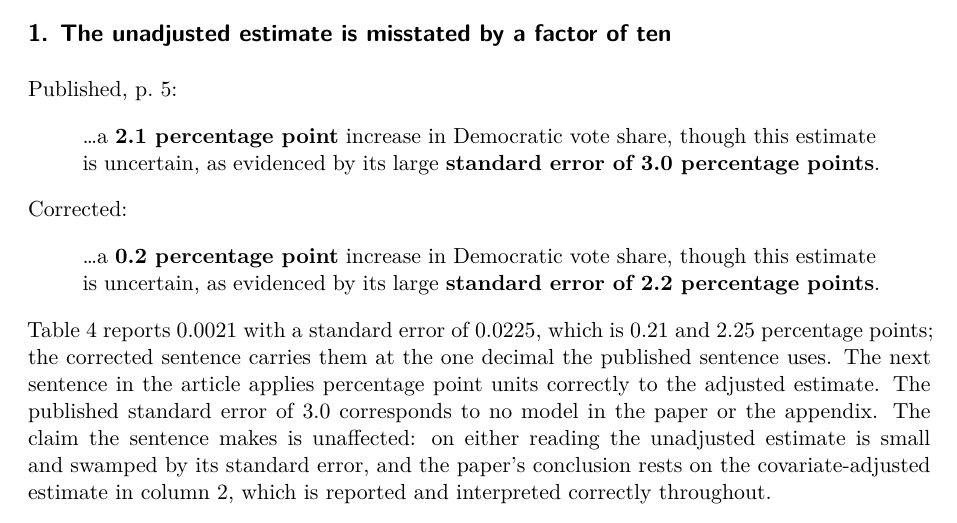
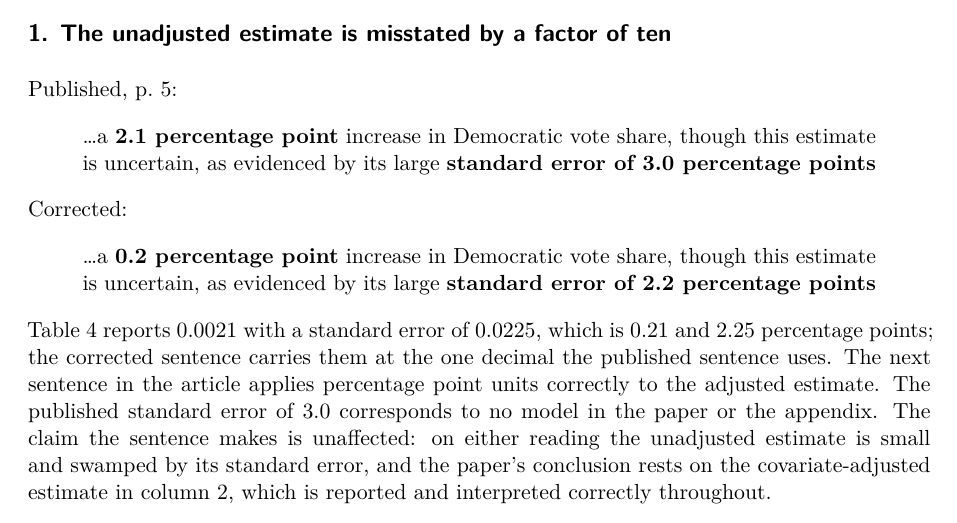
Before and after one commit to active-maintenance-aec/coppock_green_porter_2022, a Quarto document (errata.qmd): part of page 1 of 11, cut so that both start at the same text. Rendered offline with R 4.5, knitr and Pandoc in place of Quarto, then LaTeX, with nearby package versions.

Commit message:
Close entry 1's quote where the page's sentence goes on
Page 5 continues "3.0 percentage points (one-tailed randomization
inference p-value = 0.471)." after the words the entry corrects, so the
full stop on both sides of the entry was not the page's. Both sides now
stop at "percentage points". The values and the numbering do not change.
quote_punct_scan.py found it, and the page was read on a crop.

Co-Authored-By: Claude Opus 5.5 <noreply@anthropic.com>

```diff
--- a/errata.qmd
+++ b/errata.qmd
@@ -71,8 +71,8 @@ entries <- tribble(
   1, "quantity", "pipeline", "full",
   "The unadjusted estimate is misstated by a factor of ten",
   "published p. 5",
-  "...a [[2.1 percentage point]] increase in Democratic vote share, though this estimate is uncertain, as evidenced by its large [[standard error of 3.0 percentage points]].",
-  str_glue("...a [[{cv1[1]} percentage point]] increase in Democratic vote share, though this estimate is uncertain, as evidenced by its large [[standard error of {cv1[2]} percentage points]]."),
+  "...a [[2.1 percentage point]] increase in Democratic vote share, though this estimate is uncertain, as evidenced by its large [[standard error of 3.0 percentage points]]",
+  str_glue("...a [[{cv1[1]} percentage point]] increase in Democratic vote share, though this estimate is uncertain, as evidenced by its large [[standard error of {cv1[2]} percentage points]]"),
   str_glue(
     "Table 4 reports {sprintf('%.4f', t4$estimate)} with a standard error of ",
     "{sprintf('%.4f', t4$std.error)}, which is {sprintf('%.2f', t4$estimate * 100)} and ",
--- a/errata_entries.csv
+++ b/errata_entries.csv
@@ -1,5 +1,5 @@
 entry,class,source,form,title,location,published,corrected,note,claim_ids,corrected_values
-1,quantity,pipeline,full,The unadjusted estimate is misstated by a factor of ten,published p. 5,"...a [[2.1 percentage point]] increase in Democratic vote share, though this estimate is uncertain, as evidenced by its large [[standard error of 3.0 percentage points]].","...a [[0.2 percentage point]] increase in Democratic vote share, though this estimate is uncertain, as evidenced by its large [[standard error of 2.2 percentage points]].","Table 4 reports 0.0021 with a standard error of 0.0225, which is 0.21 and 2.25 percentage points; the corrected sentence carries them at the one decimal the published sentence uses. The next sentence in the article applies percentage point units correctly to the adjusted estimate. The published standard error of 3.0 corresponds to no model in the paper or the appendix. The claim the sentence makes is unaffected: on either reading the unadjusted estimate is small and swamped by its standard error, and the paper's conclusion rests on the covariate-adjusted estimate in column 2, which is reported and interpreted correctly throughout.",results_unadj_est;results_unadj_se,0.2;2.2
+1,quantity,pipeline,full,The unadjusted estimate is misstated by a factor of ten,published p. 5,"...a [[2.1 percentage point]] increase in Democratic vote share, though this estimate is uncertain, as evidenced by its large [[standard error of 3.0 percentage points]]","...a [[0.2 percentage point]] increase in Democratic vote share, though this estimate is uncertain, as evidenced by its large [[standard error of 2.2 percentage points]]","Table 4 reports 0.0021 with a standard error of 0.0225, which is 0.21 and 2.25 percentage points; the corrected sentence carries them at the one decimal the published sentence uses. The next sentence in the article applies percentage point units correctly to the adjusted estimate. The published standard error of 3.0 corresponds to no model in the paper or the appendix. The claim the sentence makes is unaffected: on either reading the unadjusted estimate is small and swamped by its standard error, and the paper's conclusion rests on the covariate-adjusted estimate in column 2, which is reported and interpreted correctly throughout.",results_unadj_est;results_unadj_se,0.2;2.2
 2,label,pipeline,brief,Figure G.2 names the wrong effect size,published app. 15,Power when PATE = [[0.1]],Power when PATE = [[0.01]],"The simulated effects are drawn from a normal distribution centred at 0.01, which is what the appendix text says two paragraphs earlier. The label is a hardcoded string in the analysis script; nothing plotted is affected.",fg2_ols_pate_label;fg2_post_pate_label,NA
 3,label,pipeline,brief,Covariate row labels are wrong in five appendix tables,published app. 10--14,"[[thirteen covariate rows across Tables E.7, F.8, F.9, F.10 and F.11 naming a variable the model does not contain]]",[[the variables the models do contain]],"No coefficient, standard error or summary statistic is affected: the estimates beside the wrong labels are the ones the caption describes. Both balance models regress the treatment indicator on lagged two-party vote margins, not shares. No ZIP code is missing 2016 returns, so the ZIP-level models carry no 2016 missingness indicator, and the label vector in the analysis script names one anyway. The same vector is reused for all three outcomes, which is also why the 2014 and 2012 covariate rows of Tables F.10 and F.11 read Two Party Vote Share where the regressors are vote margins and vote totals. The 2014 and 2012 rows of Table F.9 are correct as published.",,NA
 4,float,pipeline,full,Appendix Table B.3 reprints Table B.4,published app. 6,"Table B.3 is captioned ""Effects on vote share (CD fixed effects)."" Every cell beneath that caption is [[identical to Table B.4]], ""Effects on vote margin (CD fixed effects)"": the same coefficients, standard errors, R-squared values and covariate labels, all on the vote margin scale. The vote share models with congressional district fixed effects appear nowhere in the appendix.","Those models are estimable from the deposited data, and [[this edition prints them]] in place of the duplicated table. The effect of any treatment video on vote share with district fixed effects is 0.0042 (0.0217) without covariates, the same substantive result as Table 4.","This is the one entry where the corrected artifact is a float rather than a token: the sentence around it was never wrong, and the table is what changed.",tb3_m1_any_est;tb3_m1_any_se;tb3_m1_int_est;tb3_m1_int_se;tb3_m1_nclust;tb3_m1_nobs;tb3_m1_r2;tb3_m2_any_est;tb3_m2_any_se;tb3_m2_int_est;tb3_m2_int_se;tb3_m2_m2012_est;tb3_m2_m2012_se;tb3_m2_m2014_est;tb3_m2_m2014_se;tb3_m2_m2016_est;tb3_m2_m2016_se;tb3_m2_nclust;tb3_m2_nobs;tb3_m2_r2;tb3_m2_x2012_est;tb3_m2_x2012_se;tb3_m2_x2014_est;tb3_m2_x2014_se;tb3_m2_x2016_est;tb3_m2_x2016_se;tb3_m3_int_est;tb3_m3_int_se;tb3_m3_nclust;tb3_m3_nobs;tb3_m3_r2;tb3_m3_tv1_est;tb3_m3_tv1_se;tb3_m3_tv2_est;tb3_m3_tv2_se;tb3_m4_int_est;tb3_m4_int_se;tb3_m4_m2012_est;tb3_m4_m2012_se;tb3_m4_m2014_est;tb3_m4_m2014_se;tb3_m4_m2016_est;tb3_m4_m2016_se;tb3_m4_nclust;tb3_m4_nobs;tb3_m4_r2;tb3_m4_tv1_est;tb3_m4_tv1_se;tb3_m4_tv2_est;tb3_m4_tv2_se;tb3_m4_x2012_est;tb3_m4_x2012_se;tb3_m4_x2014_est;tb3_m4_x2014_se;tb3_m4_x2016_est;tb3_m4_x2016_se,NA
```
Also changed, not shown: coppock_green_porter_2022_errata.pdf.
